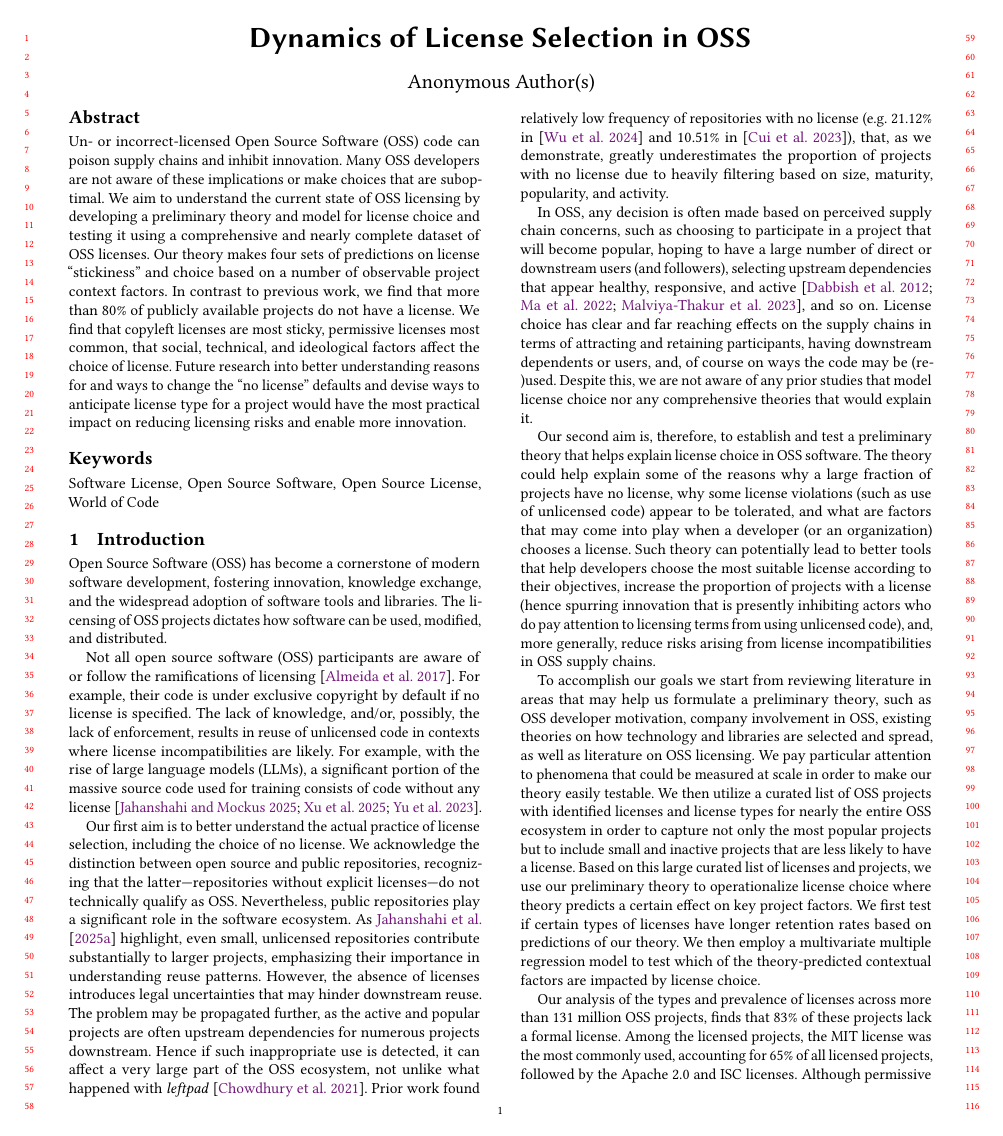
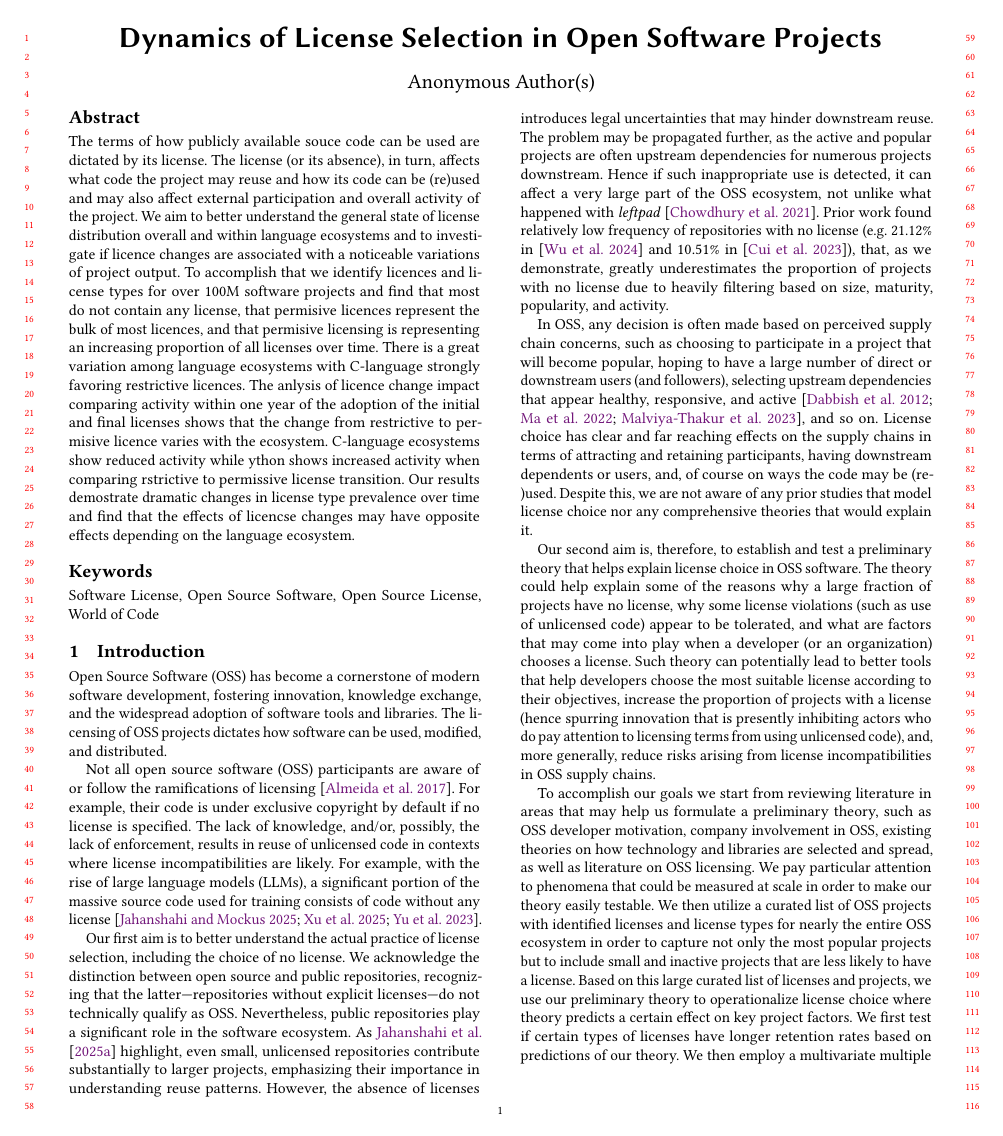
Before and after one commit to audrism/LicenseChoice, a LaTeX paper (0_main.tex): page 1 of 12. Compiled offline with pdfLaTeX.

Commit message:
abstract

```diff
--- a/0_main.tex
+++ b/0_main.tex
@@ -39,7 +39,7 @@
 
 \begin{document}
 
-\title{Dynamics of License Selection in OSS} %: A Data-Driven Exploration Across Different Programming Languages}
+\title{Dynamics of License Selection in Open Software Projects} %: A Data-Driven Exploration Across Different Programming Languages}
 
 \author{Mahmoud Jahanshahi}
 \email{mjahansh@vols.utk.edu}
@@ -66,15 +66,42 @@
 }
 
 \begin{abstract}
-Un- or incorrect-licensed Open Source Software (OSS) code can
-poison supply chains and inhibit innovation. Many OSS developers are not aware of these implications or make choices that are
-suboptimal. We aim to understand the current state of OSS licensing by developing a preliminary theory and model for license choice and testing it using a comprehensive and nearly complete dataset of OSS licenses. Our theory makes four sets of predictions
-on license ``stickiness'' and choice based on a number of observable project context factors. In contrast to previous work, we find that more than 80\% of publicly available projects do not have a license. We find that copyleft licenses are most sticky, permissive licenses most common, that social, technical, and ideological factors affect the choice of license.
-Future research into better understanding
-reasons for and ways to change the ``no license'' defaults and devise
-ways to anticipate license type for a project would have the most
-practical impact on reducing licensing risks and enable more
-innovation.
+  The terms of how publicly available souce code can be used are
+  dictated by its license. The license (or its absence), in turn,
+  affects what code the project may reuse and how its code can be
+  (re)used and may also affect external participation and overall
+  activity of the project. We aim to better understand the general
+  state of license distribution overall and within language
+  ecosystems and to investigate if licence changes are associated
+  with a noticeable variations of project output. To accomplish that
+  we identify licences and license types for over 100M software
+  projects and find that most do not contain any license, that
+  permisive licences represent the bulk of most licences, and that
+  permisive licensing is representing an increasing proportion of
+  all licenses over time. There is a great variation among language
+  ecosystems with C-language strongly favoring restrictive
+  licences. The anlysis of licence change impact comparing activity
+  within one year of the adoption of the initial and final licenses
+  shows that the change from restrictive to permisive licence varies
+  with the ecosystem. C-language ecosystems show reduced activity
+  while ython shows increased activity when comparing rstrictive to
+  permissive license transition. Our results demostrate dramatic
+  changes in license type prevalence over time and find that the
+  effects of licencse changes may have opposite effects depending on
+  the language ecosystem.
+
+
+ %  Un- or incorrect-licensed Open Source Software (OSS) code can
+%   poison supply chains and inhibit innovation. Many OSS developers
+%   are not aware of these implications or make choices that are
+%   suboptimal.
+% We aim to understand the current state of OSS licensing by developing a preliminary theory and model for license choice and testing it using a comprehensive and nearly complete dataset of OSS licenses. Our theory makes four sets of predictions
+% on license ``stickiness'' and choice based on a number of observable project context factors. In contrast to previous work, we find that more than 80\% of publicly available projects do not have a license. We find that copyleft licenses are most sticky, permissive licenses most common, that social, technical, and ideological factors affect the choice of license.
+% Future research into better understanding
+% reasons for and ways to change the ``no license'' defaults and devise
+% ways to anticipate license type for a project would have the most
+% practical impact on reducing licensing risks and enable more
+% innovation.
 \end{abstract}
 
 \begin{CCSXML}
```
